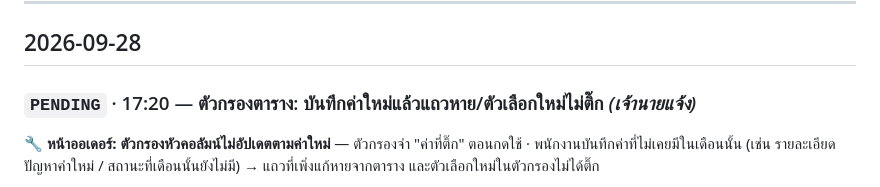
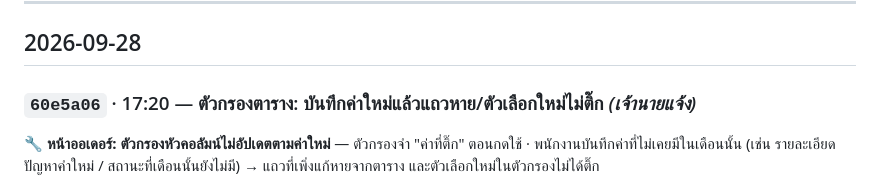
Before and after one commit to faceadvance/face-advance-monthly-orders, a Markdown page: Face Advance Monthly orders/CHANGELOG.md, the part around the change. Rendered like a GitHub page.

Commit message:
docs(changelog): เติม commit hash ของ deploy ตัวกรองตาราง (2026-09-28 17:20)
Co-Authored-By: Claude Opus 5.5 <noreply@anthropic.com>

```diff
--- a/Face Advance Monthly orders/CHANGELOG.md
+++ b/Face Advance Monthly orders/CHANGELOG.md
@@ -7,7 +7,7 @@
 
 ## 2026-09-28
 
-### `PENDING` · 17:20 — ตัวกรองตาราง: บันทึกค่าใหม่แล้วแถวหาย/ตัวเลือกใหม่ไม่ติ๊ก *(เจ้านายแจ้ง)*
+### `60e5a06` · 17:20 — ตัวกรองตาราง: บันทึกค่าใหม่แล้วแถวหาย/ตัวเลือกใหม่ไม่ติ๊ก *(เจ้านายแจ้ง)*
 
 **🔧 หน้าออเดอร์: ตัวกรองหัวคอลัมน์ไม่อัปเดตตามค่าใหม่** — ตัวกรองจำ "ค่าที่ติ๊ก" ตอนกดใช้ · พนักงานบันทึกค่าที่ไม่เคยมีในเดือนนั้น (เช่น รายละเอียดปัญหาคำใหม่ / สถานะที่เดือนนั้นยังไม่มี) → แถวที่เพิ่งแก้หายจากตาราง และตัวเลือกใหม่ในตัวกรองไม่ได้ติ๊ก
 - แก้: หลังบันทึก ถ้าค่าของแถวนั้นเป็นค่าใหม่จริงๆ (ไม่มีแถวอื่นมีค่านี้) → เติมเข้าตัวกรองที่เปิดอยู่ให้อัตโนมัติ · ค่าที่มีอยู่แล้วแต่ผู้ใช้ไม่ได้ติ๊ก → ไม่แตะ (เคารพตัวกรองที่ตั้งใจไว้)
```
